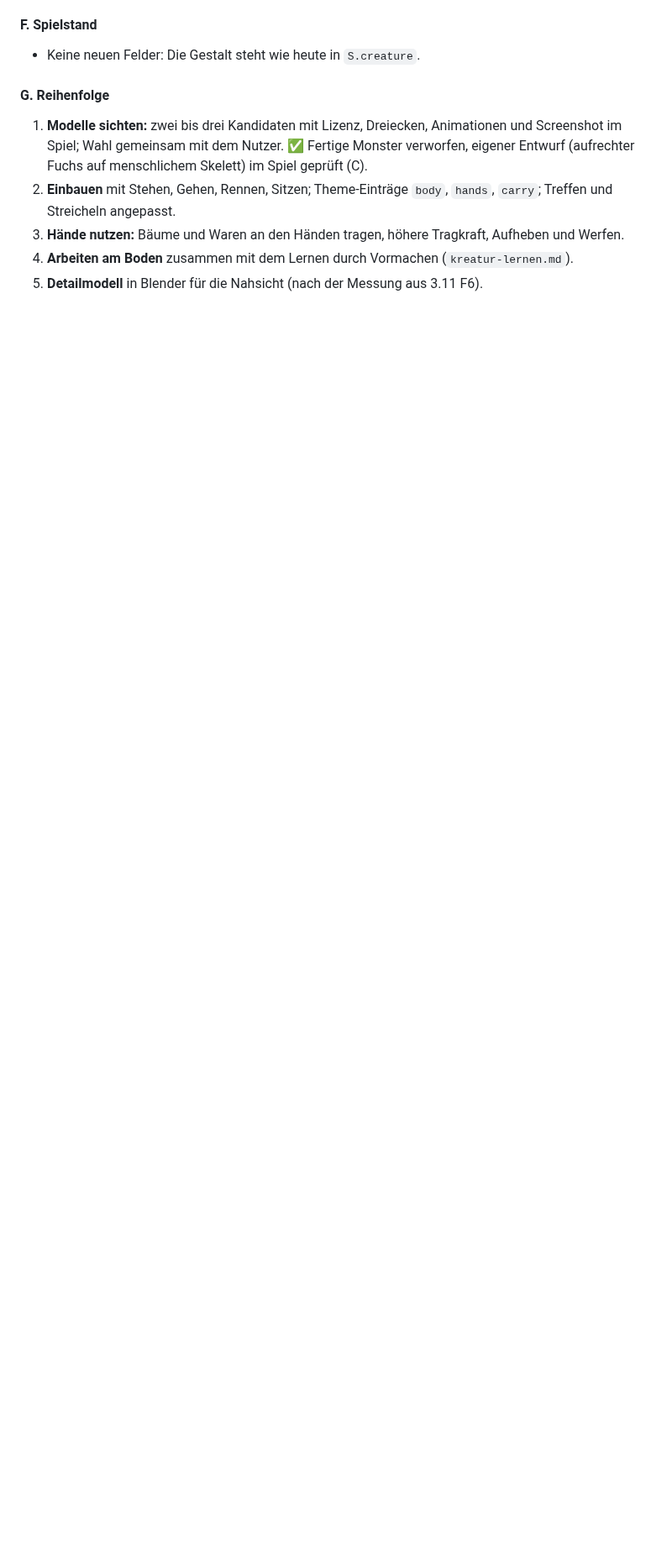
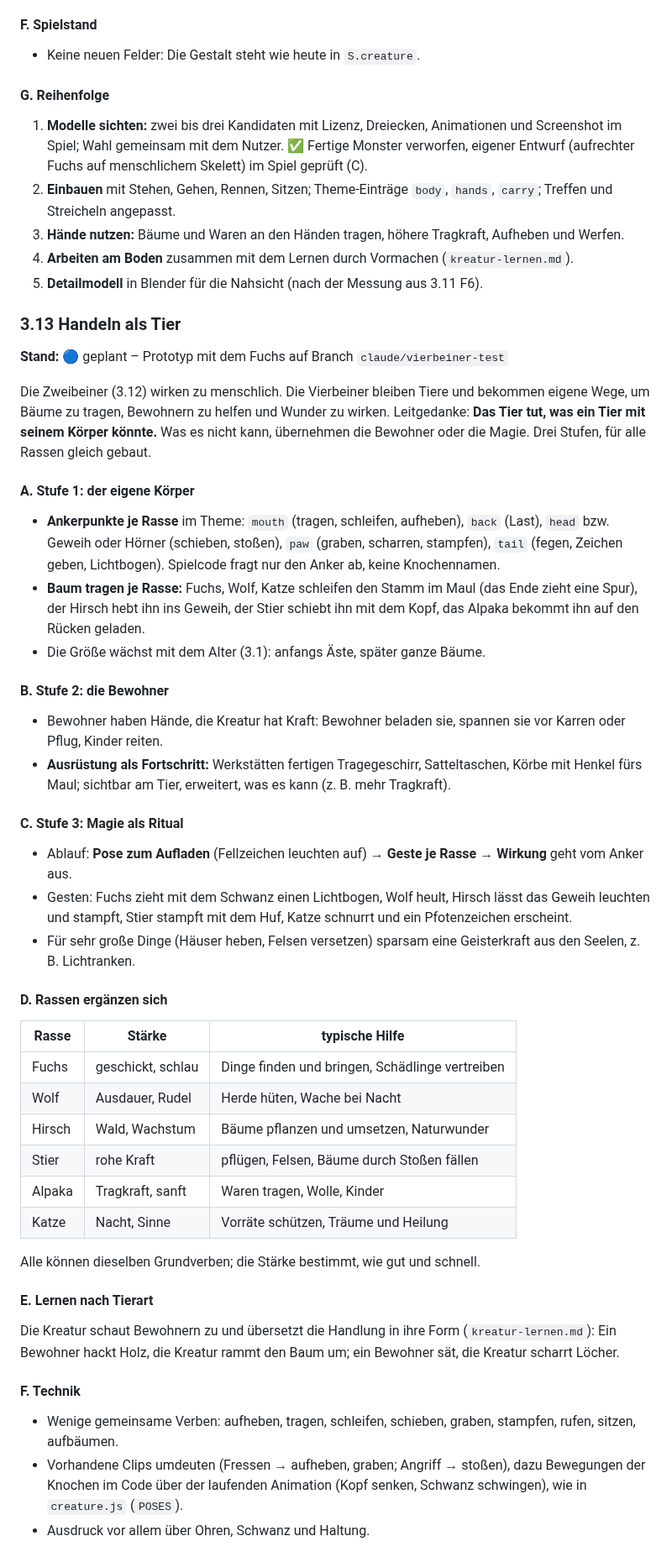
Before and after one commit to Lycidas42/weltenkeim, a Markdown page: docs/kreatur.md, the part around one of its changes. Shown at 84% size. GitHub-like rendering; blank space fills up the shorter version.

```diff
--- a/docs/kreatur.md
+++ b/docs/kreatur.md
@@ -385,3 +386,58 @@ nicht als Ersatz.
 4. **Arbeiten am Boden** zusammen mit dem Lernen durch Vormachen (`kreatur-lernen.md`).
 5. **Detailmodell** in Blender für die Nahsicht (nach der Messung aus 3.11 F6).
 
+### 3.13 Handeln als Tier
+
+**Stand:** 🔵 geplant – Prototyp mit dem Fuchs auf Branch `claude/vierbeiner-test`
+
+Die Zweibeiner (3.12) wirken zu menschlich. Die Vierbeiner bleiben Tiere und bekommen eigene Wege, um Bäume zu
+tragen, Bewohnern zu helfen und Wunder zu wirken. Leitgedanke: **Das Tier tut, was ein Tier mit seinem Körper
+könnte.** Was es nicht kann, übernehmen die Bewohner oder die Magie. Drei Stufen, für alle Rassen gleich gebaut.
+
+#### A. Stufe 1: der eigene Körper
+
+- **Ankerpunkte je Rasse** im Theme: `mouth` (tragen, schleifen, aufheben), `back` (Last), `head` bzw. Geweih oder
+  Hörner (schieben, stoßen), `paw` (graben, scharren, stampfen), `tail` (fegen, Zeichen geben, Lichtbogen).
+  Spielcode fragt nur den Anker ab, keine Knochennamen.
+- **Baum tragen je Rasse:** Fuchs, Wolf, Katze schleifen den Stamm im Maul (das Ende zieht eine Spur), der Hirsch hebt
+  ihn ins Geweih, der Stier schiebt ihn mit dem Kopf, das Alpaka bekommt ihn auf den Rücken geladen.
+- Die Größe wächst mit dem Alter (3.1): anfangs Äste, später ganze Bäume.
+
+#### B. Stufe 2: die Bewohner
+
+- Bewohner haben Hände, die Kreatur hat Kraft: Bewohner beladen sie, spannen sie vor Karren oder Pflug, Kinder reiten.
+- **Ausrüstung als Fortschritt:** Werkstätten fertigen Tragegeschirr, Satteltaschen, Körbe mit Henkel fürs Maul;
+  sichtbar am Tier, erweitert, was es kann (z. B. mehr Tragkraft).
+
+#### C. Stufe 3: Magie als Ritual
+
+- Ablauf: **Pose zum Aufladen** (Fellzeichen leuchten auf) → **Geste je Rasse** → **Wirkung** geht vom Anker aus.
+- Gesten: Fuchs zieht mit dem Schwanz einen Lichtbogen, Wolf heult, Hirsch lässt das Geweih leuchten und stampft,
+  Stier stampft mit dem Huf, Katze schnurrt und ein Pfotenzeichen erscheint.
+- Für sehr große Dinge (Häuser heben, Felsen versetzen) sparsam eine Geisterkraft aus den Seelen, z. B. Lichtranken.
+
+#### D. Rassen ergänzen sich
+
+| Rasse | Stärke | typische Hilfe |
+|---|---|---|
+| Fuchs | geschickt, schlau | Dinge finden und bringen, Schädlinge vertreiben |
+| Wolf | Ausdauer, Rudel | Herde hüten, Wache bei Nacht |
+| Hirsch | Wald, Wachstum | Bäume pflanzen und umsetzen, Naturwunder |
+| Stier | rohe Kraft | pflügen, Felsen, Bäume durch Stoßen fällen |
+| Alpaka | Tragkraft, sanft | Waren tragen, Wolle, Kinder |
+| Katze | Nacht, Sinne | Vorräte schützen, Träume und Heilung |
+
+Alle können dieselben Grundverben; die Stärke bestimmt, wie gut und schnell.
+
+#### E. Lernen nach Tierart
+
+Die Kreatur schaut Bewohnern zu und übersetzt die Handlung in ihre Form (`kreatur-lernen.md`): Ein Bewohner hackt
+Holz, die Kreatur rammt den Baum um; ein Bewohner sät, die Kreatur scharrt Löcher.
+
+#### F. Technik
+
+- Wenige gemeinsame Verben: aufheben, tragen, schleifen, schieben, graben, stampfen, rufen, sitzen, aufbäumen.
+- Vorhandene Clips umdeuten (Fressen → aufheben, graben; Angriff → stoßen), dazu Bewegungen der Knochen im Code
+  über der laufenden Animation (Kopf senken, Schwanz schwingen), wie in `creature.js` (`POSES`).
+- Ausdruck vor allem über Ohren, Schwanz und Haltung.
+
```
Also changed, not shown: other parts of docs/kreatur.md (+10 -0 lines), docs/README.md (+1 -1 lines).
